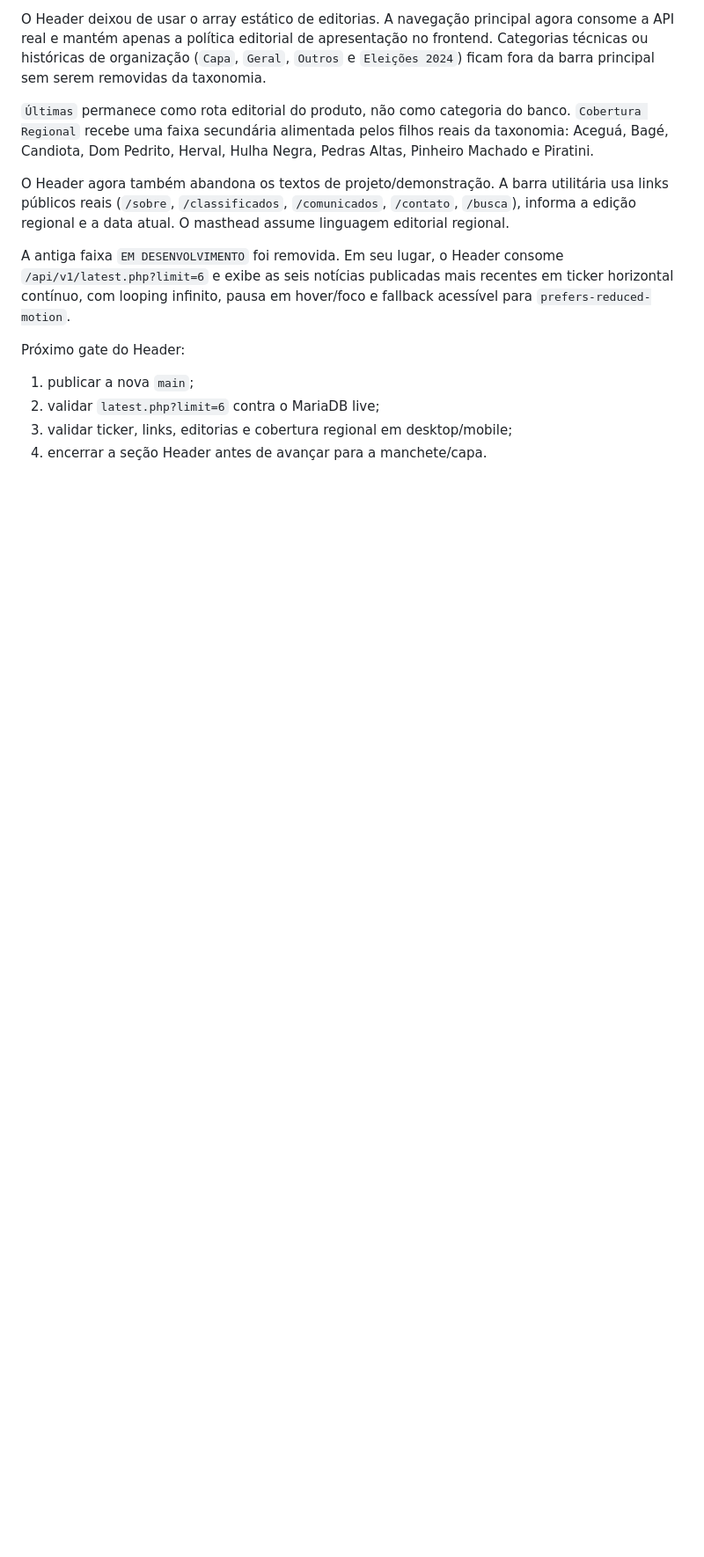
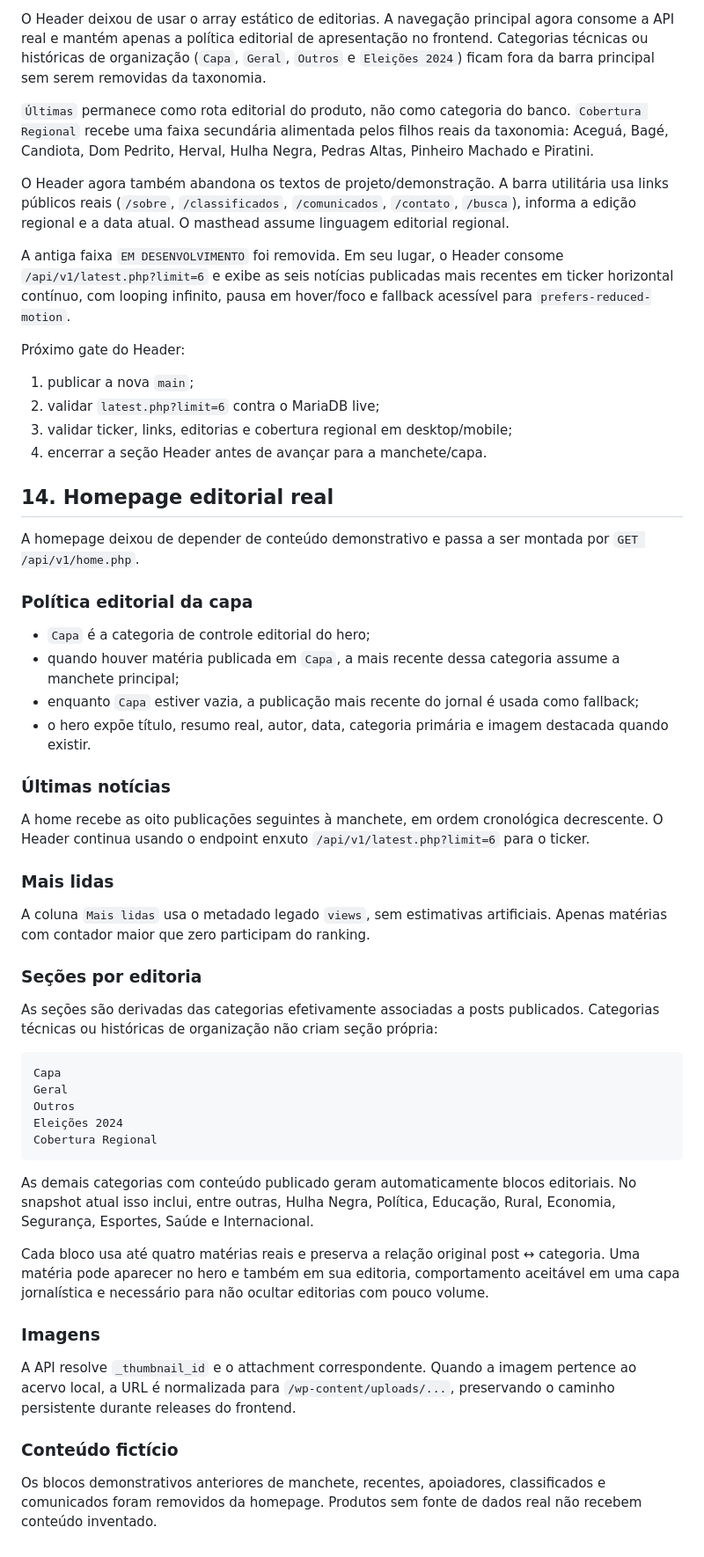
Before and after one commit to agenciamobi/nossojornal, a Markdown page: EVOLUTION.md, the part around one of its changes. Shown at 88% size. Drawn GitHub-style; blank space fills up the shorter version.

Commit message:
docs: registrar composição editorial real da homepage

````diff
--- a/EVOLUTION.md
+++ b/EVOLUTION.md
@@ -714,3 +714,47 @@ Próximo gate do Header:
 2. validar `latest.php?limit=6` contra o MariaDB live;
 3. validar ticker, links, editorias e cobertura regional em desktop/mobile;
 4. encerrar a seção Header antes de avançar para a manchete/capa.
+
+
+## 14. Homepage editorial real
+
+A homepage deixou de depender de conteúdo demonstrativo e passa a ser montada por `GET /api/v1/home.php`.
+
+### Política editorial da capa
+
+- `Capa` é a categoria de controle editorial do hero;
+- quando houver matéria publicada em `Capa`, a mais recente dessa categoria assume a manchete principal;
+- enquanto `Capa` estiver vazia, a publicação mais recente do jornal é usada como fallback;
+- o hero expõe título, resumo real, autor, data, categoria primária e imagem destacada quando existir.
+
+### Últimas notícias
+
+A home recebe as oito publicações seguintes à manchete, em ordem cronológica decrescente. O Header continua usando o endpoint enxuto `/api/v1/latest.php?limit=6` para o ticker.
+
+### Mais lidas
+
+A coluna `Mais lidas` usa o metadado legado `views`, sem estimativas artificiais. Apenas matérias com contador maior que zero participam do ranking.
+
+### Seções por editoria
+
+As seções são derivadas das categorias efetivamente associadas a posts publicados. Categorias técnicas ou históricas de organização não criam seção própria:
+
+```text
+Capa
+Geral
+Outros
+Eleições 2024
+Cobertura Regional
+```
+
+As demais categorias com conteúdo publicado geram automaticamente blocos editoriais. No snapshot atual isso inclui, entre outras, Hulha Negra, Política, Educação, Rural, Economia, Segurança, Esportes, Saúde e Internacional.
+
+Cada bloco usa até quatro matérias reais e preserva a relação original post ↔ categoria. Uma matéria pode aparecer no hero e também em sua editoria, comportamento aceitável em uma capa jornalística e necessário para não ocultar editorias com pouco volume.
+
+### Imagens
+
+A API resolve `_thumbnail_id` e o attachment correspondente. Quando a imagem pertence ao acervo local, a URL é normalizada para `/wp-content/uploads/...`, preservando o caminho persistente durante releases do frontend.
+
+### Conteúdo fictício
+
+Os blocos demonstrativos anteriores de manchete, recentes, apoiadores, classificados e comunicados foram removidos da homepage. Produtos sem fonte de dados real não recebem conteúdo inventado.
````
Also changed, not shown: other parts of EVOLUTION.md (+1 -1 lines).
